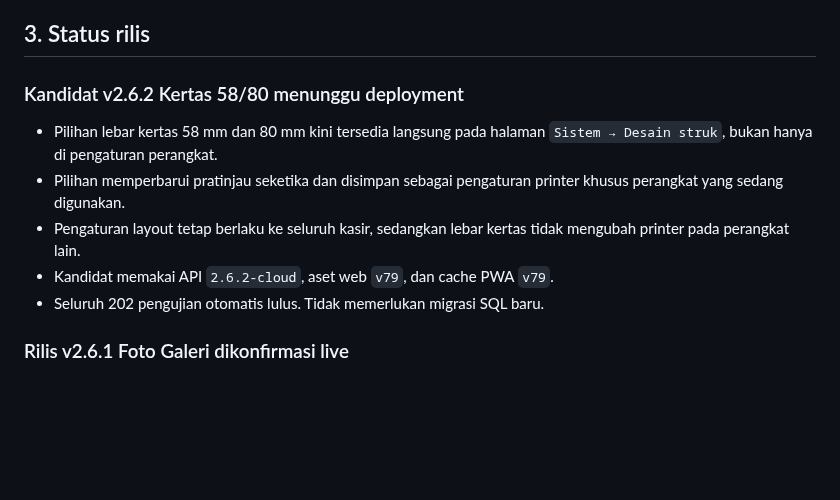
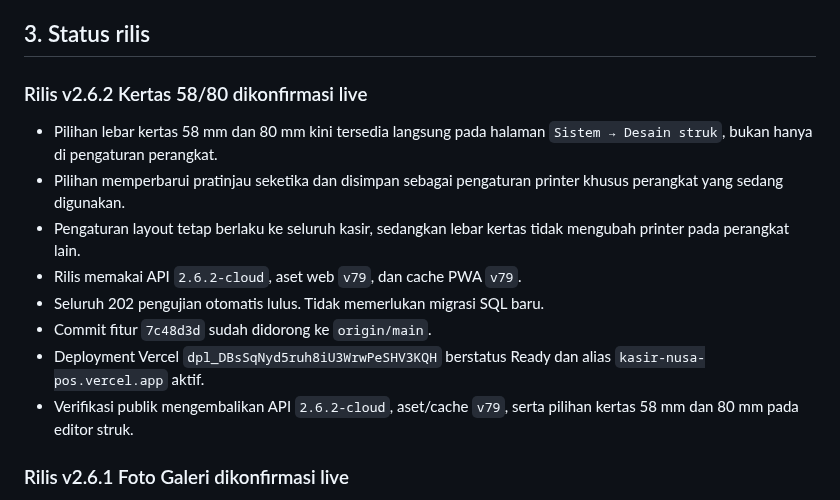
Before and after one commit to ayanacosmetics/pos-mvp, a Markdown page: PROJECT-HANDOFF.md, the part around the change. GitHub-like rendering; blank space fills up the shorter version.

Commit message:
docs: confirm receipt paper selector release

```diff
--- a/PROJECT-HANDOFF.md
+++ b/PROJECT-HANDOFF.md
@@ -45,7 +45,7 @@ kode frontend, dokumentasi publik, atau chat.
 
 ## 3. Status rilis
 
-### Kandidat v2.6.2 Kertas 58/80 menunggu deployment
+### Rilis v2.6.2 Kertas 58/80 dikonfirmasi live
 
 - Pilihan lebar kertas 58 mm dan 80 mm kini tersedia langsung pada halaman
   `Sistem → Desain struk`, bukan hanya di pengaturan perangkat.
@@ -53,8 +53,13 @@ kode frontend, dokumentasi publik, atau chat.
   printer khusus perangkat yang sedang digunakan.
 - Pengaturan layout tetap berlaku ke seluruh kasir, sedangkan lebar kertas
   tidak mengubah printer pada perangkat lain.
-- Kandidat memakai API `2.6.2-cloud`, aset web `v79`, dan cache PWA `v79`.
+- Rilis memakai API `2.6.2-cloud`, aset web `v79`, dan cache PWA `v79`.
 - Seluruh 202 pengujian otomatis lulus. Tidak memerlukan migrasi SQL baru.
+- Commit fitur `7c48d3d` sudah didorong ke `origin/main`.
+- Deployment Vercel `dpl_DBsSqNyd5ruh8iU3WrwPeSHV3KQH` berstatus Ready dan
+  alias `kasir-nusa-pos.vercel.app` aktif.
+- Verifikasi publik mengembalikan API `2.6.2-cloud`, aset/cache `v79`, serta
+  pilihan kertas 58 mm dan 80 mm pada editor struk.
 
 ### Rilis v2.6.1 Foto Galeri dikonfirmasi live
 
```
